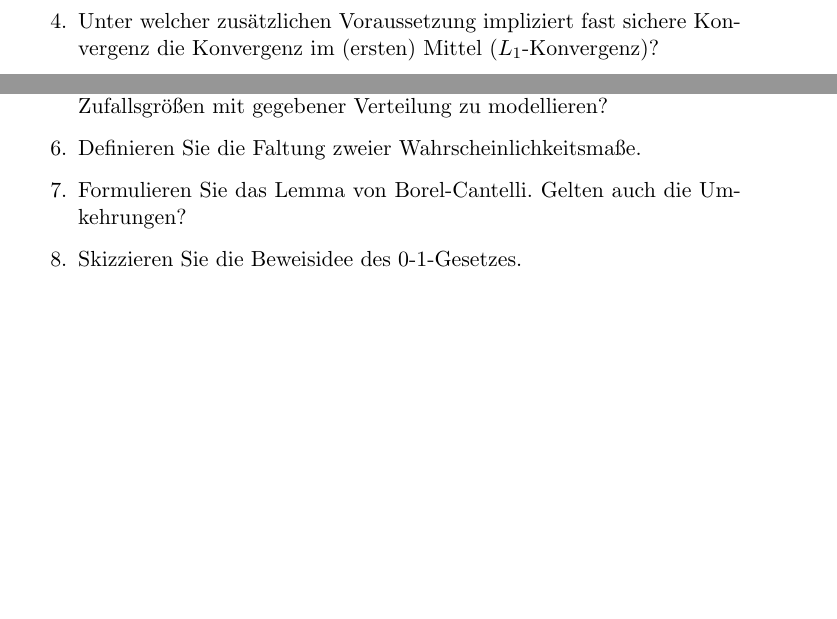
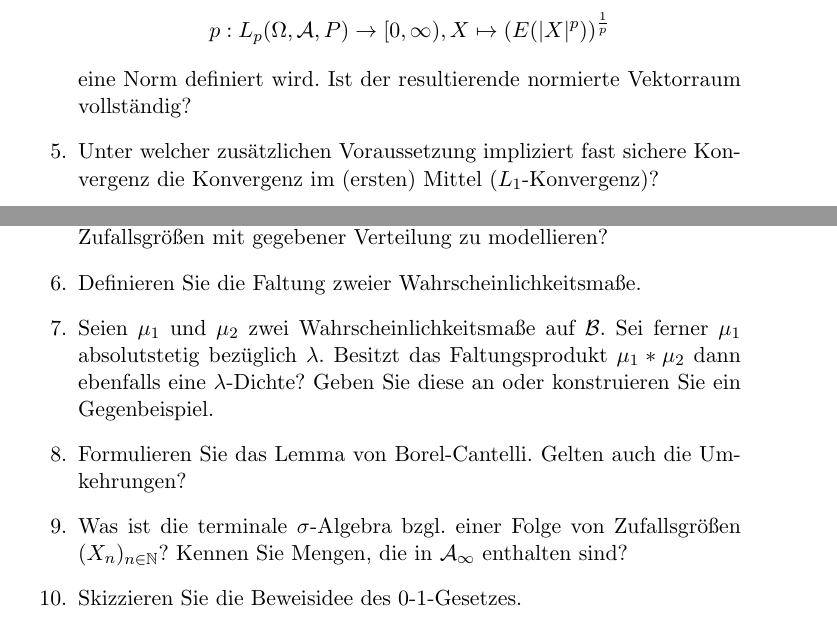
Before and after one commit to jonaskoeppl/wtheo-klausurvorbereitung, a LaTeX document (klausurvorbereitung.tex): two parts of page 5 of 5 before the commit and two parts of page 5 of 6 after it, joined at a grey line, cut at the place of the change, the shorter picture padded with empty space. Compiled offline with pdfLaTeX.

Commit message:
Paar kleine Fragen hinzugefügt.

```diff
--- a/klausurvorbereitung.tex
+++ b/klausurvorbereitung.tex
@@ -221,6 +222,12 @@
         \item
         Wieso betrachten wir ausschließlich $p \geq 1$?
         \item
+        Zeigen Sie, dass durch die Abbildung
+        \begin{align*}
+            p : L_p(\Omega, \mathcal{A}, P) \to [0,\infty ), X \mapsto (E(\rvert X \lvert^p))^{\frac{1}{p}}
+        \end{align*}
+        eine Norm definiert wird. Ist der resultierende normierte Vektorraum vollständig?
+        \item
         Unter welcher zusätzlichen Voraussetzung impliziert fast sichere Konvergenz die Konvergenz im (ersten) Mittel ($L_1$-Konvergenz)?
         \item
         Definieren Sie gleichgradige Integrierbarkeit und geben Sie eine Charakterisierung an.
@@ -248,7 +255,11 @@
         \item
         Definieren Sie die Faltung zweier Wahrscheinlichkeitsmaße.
         \item
+        Seien $\mu_1$ und $\mu_2$ zwei Wahrscheinlichkeitsmaße auf $\mathcal{B}$. Sei ferner $\mu_1$ absolutstetig bezüglich $\lambda$. Besitzt das Faltungsprodukt $\mu_1 * \mu_2$ dann ebenfalls eine $\lambda$-Dichte? Geben Sie diese an oder konstruieren Sie ein Gegenbeispiel.
+        \item
         Formulieren Sie das Lemma von Borel-Cantelli. Gelten auch die Umkehrungen?
+        \item
+        Was ist die terminale $\sigma$-Algebra bzgl. einer Folge von Zufallsgrößen $(X_n)_{n \in \N}$? Kennen Sie Mengen, die in $\mathcal{A}_{\infty}$ enthalten sind?
         \item
         Skizzieren Sie die Beweisidee des 0-1-Gesetzes.
         \item
```
Also changed, not shown: klausurvorbereitung.pdf, klausurvorbereitung.tex (5 more changed lines).
